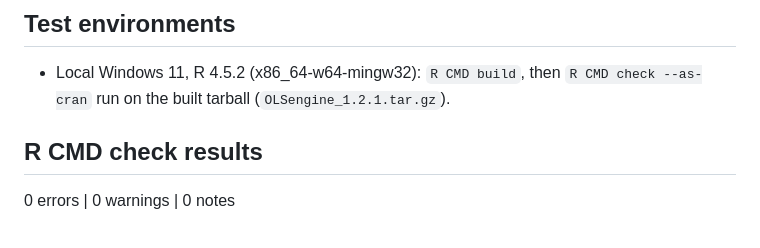
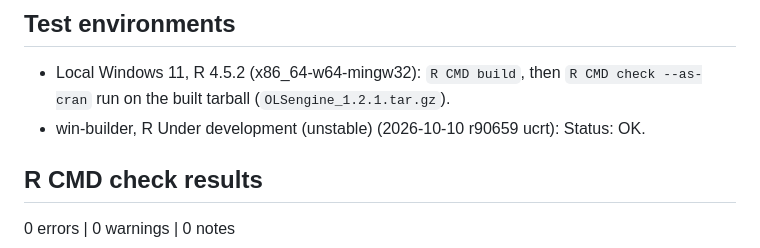
Before and after one commit to msoto-perez/OLSengine, a Markdown page: cran-comments.md, the part around the change. GitHub-like rendering.

Commit message:
Add win-builder R-devel result to cran-comments.md
Co-Authored-By: Claude Opus 5.5 <noreply@anthropic.com>

```diff
--- a/cran-comments.md
+++ b/cran-comments.md
@@ -51,6 +51,8 @@ Full details in NEWS.md (entry 1.2.1).
 
 * Local Windows 11, R 4.5.2 (x86_64-w64-mingw32): `R CMD build`, then
   `R CMD check --as-cran` run on the built tarball (`OLSengine_1.2.1.tar.gz`).
+* win-builder, R Under development (unstable) (2026-10-10 r90659 ucrt):
+  Status: OK.
 
 ## R CMD check results
 
```
